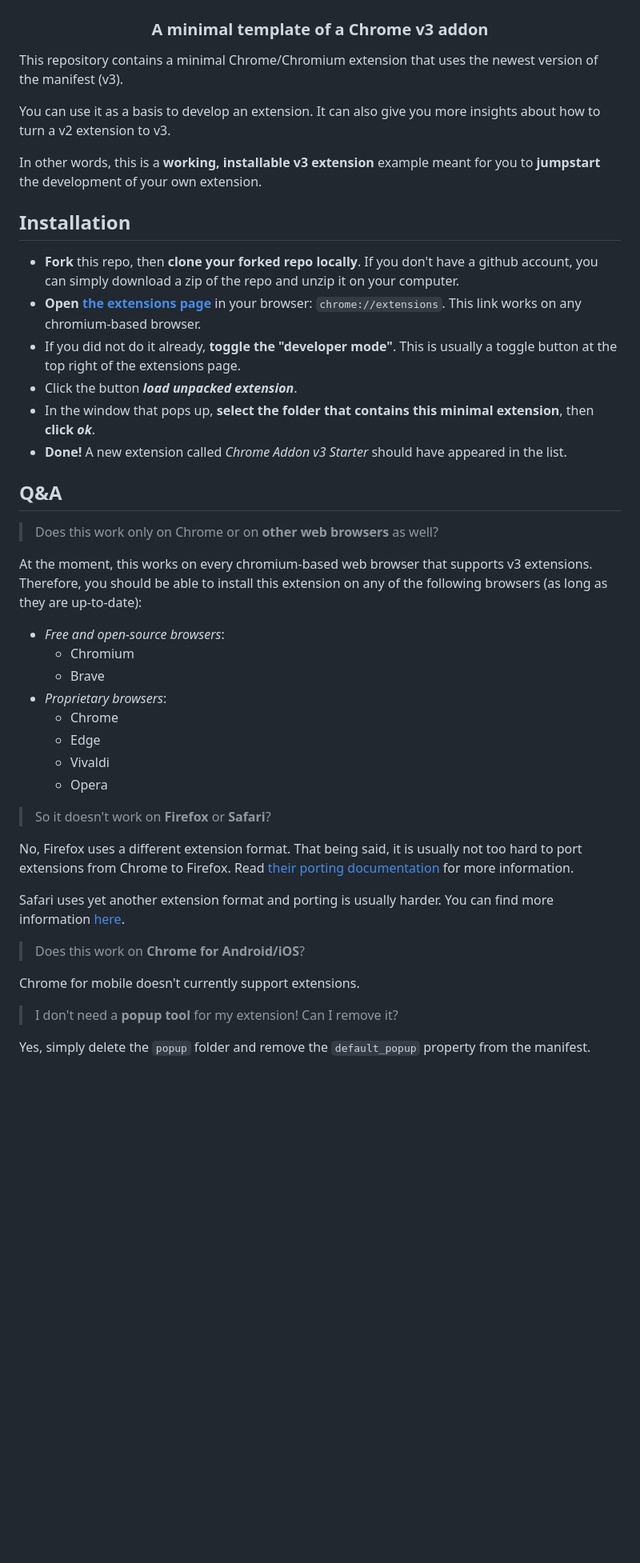
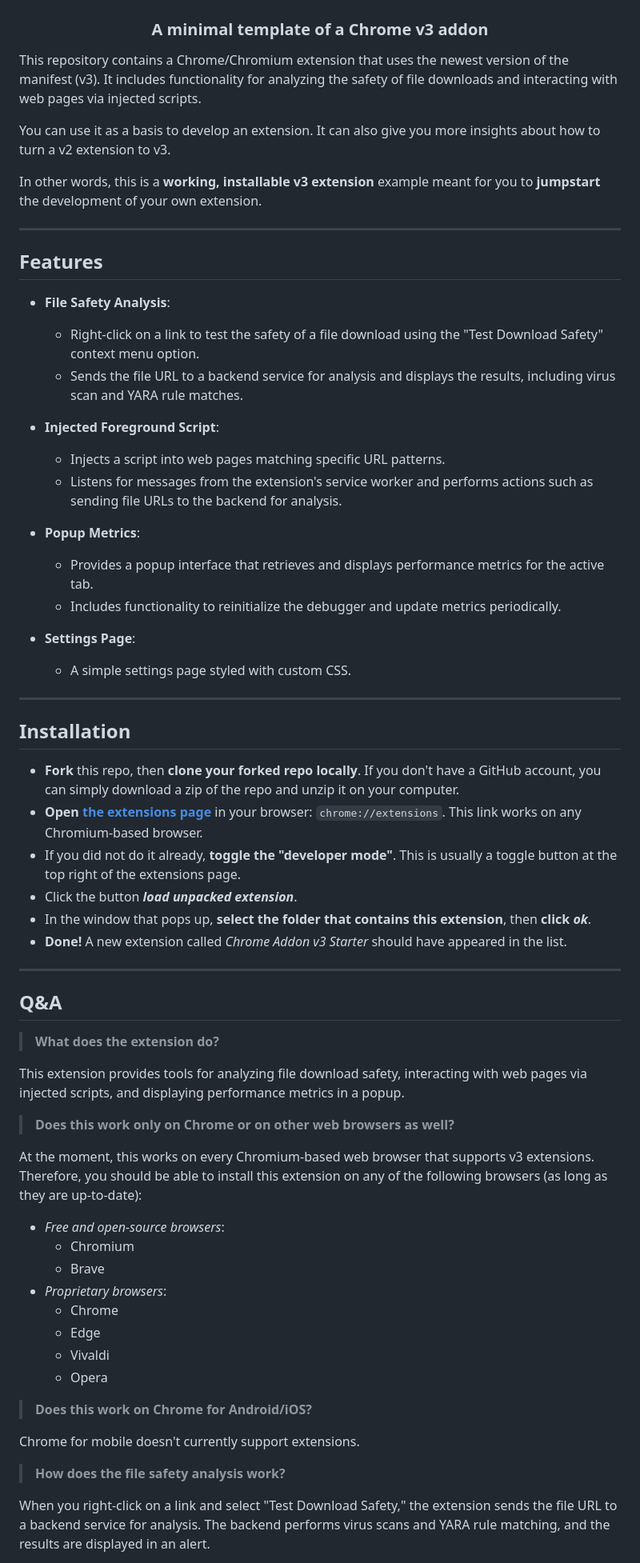
Before and after one commit to Suvrath421/bitcamp2025, a Markdown page: extension/README.md, the part around the change printed below. Shown: that part at 80% size. GitHub-like rendering; blank space fills up the shorter version.

Commit message:
update frontend readme

```diff
--- a/extension/README.md
+++ b/extension/README.md
@@ -4,27 +4,54 @@
     <h3>A minimal template of a Chrome v3 addon</h3>
 </div>
 
-This repository contains a minimal Chrome/Chromium extension that uses the newest version of the manifest (v3).
+This repository contains a Chrome/Chromium extension that uses the newest version of the manifest (v3). It includes functionality for analyzing the safety of file downloads and interacting with web pages via injected scripts.
 
 You can use it as a basis to develop an extension.
 It can also give you more insights about how to turn a v2 extension to v3.
 
 In other words, this is a **working, installable v3 extension** example meant for you to **jumpstart** the development of your own extension.
 
+---
+
+## Features
+
+- **File Safety Analysis**:
+  - Right-click on a link to test the safety of a file download using the "Test Download Safety" context menu option.
+  - Sends the file URL to a backend service for analysis and displays the results, including virus scan and YARA rule matches.
+
+- **Injected Foreground Script**:
+  - Injects a script into web pages matching specific URL patterns.
+  - Listens for messages from the extension's service worker and performs actions such as sending file URLs to the backend for analysis.
+
+- **Popup Metrics**:
+  - Provides a popup interface that retrieves and displays performance metrics for the active tab.
+  - Includes functionality to reinitialize the debugger and update metrics periodically.
+
+- **Settings Page**:
+  - A simple settings page styled with custom CSS.
+
+---
 
 ## Installation
-- **Fork** this repo, then **clone your forked repo locally**. If you don't have a github account, you can simply download a zip of the repo and unzip it on your computer.
-- **Open [the extensions page](chrome://extensions)** in your browser: `chrome://extensions`. This link works on any chromium-based browser.
+
+- **Fork** this repo, then **clone your forked repo locally**. If you don't have a GitHub account, you can simply download a zip of the repo and unzip it on your computer.
+- **Open [the extensions page](chrome://extensions)** in your browser: `chrome://extensions`. This link works on any Chromium-based browser.
 - If you did not do it already, **toggle the "developer mode"**. This is usually a toggle button at the top right of the extensions page.
 - Click the button **_load unpacked extension_**.
-- In the window that pops up, **select the folder that contains this minimal extension**, then **click _ok_**.
+- In the window that pops up, **select the folder that contains this extension**, then **click _ok_**.
 - **Done!** A new extension called _Chrome Addon v3 Starter_ should have appeared in the list.
 
+---
+
 ## Q&A
-> Does this work only on Chrome or on **other web browsers** as well?
 
-At the moment, this works on every chromium-based web browser that supports v3 extensions.
-Therefore, you should be able to install this extension on any of the following browsers (as long as they are up-to-date):
+> **What does the extension do?**
+
+This extension provides tools for analyzing file download safety, interacting with web pages via injected scripts, and displaying performance metrics in a popup.
+
+> **Does this work only on Chrome or on other web browsers as well?**
+
+At the moment, this works on every Chromium-based web browser that supports v3 extensions. Therefore, you should be able to install this extension on any of the following browsers (as long as they are up-to-date):
 - _Free and open-source browsers_:
     - Chromium
     - Brave
@@ -34,19 +61,11 @@ Therefore, you should be able to install this extension on any of the following
     - Vivaldi
     - Opera
 
-> So it doesn't work on **Firefox** or **Safari**?
-
-No, Firefox uses a different extension format. That being said, it is usually not too hard to port extensions from Chrome to Firefox.
-Read [their porting documentation](https://extensionworkshop.com/documentation/develop/porting-a-google-chrome-extension/) for more information.
-
-Safari uses yet another extension format and porting is usually harder.
-You can find more information [here](https://bartsolutions.github.io/2020/11/20/safari-extension/).
-
-> Does this work on **Chrome for Android/iOS**?
+> **Does this work on Chrome for Android/iOS?**
 
 Chrome for mobile doesn't currently support extensions.
 
-> I don't need a **popup tool** for my extension! Can I remove it?
+> **How does the file safety analysis work?**
 
-Yes, simply delete the `popup` folder and remove the `default_popup` property from the manifest.
+When you right-click on a link and select "Test Download Safety," the extension sends the file URL to a backend service for analysis. The backend performs virus scans and YARA rule matching, and the results are displayed in an alert.
 
```
Also changed, not shown: other parts of extension/README.md (+8 -42 lines).
